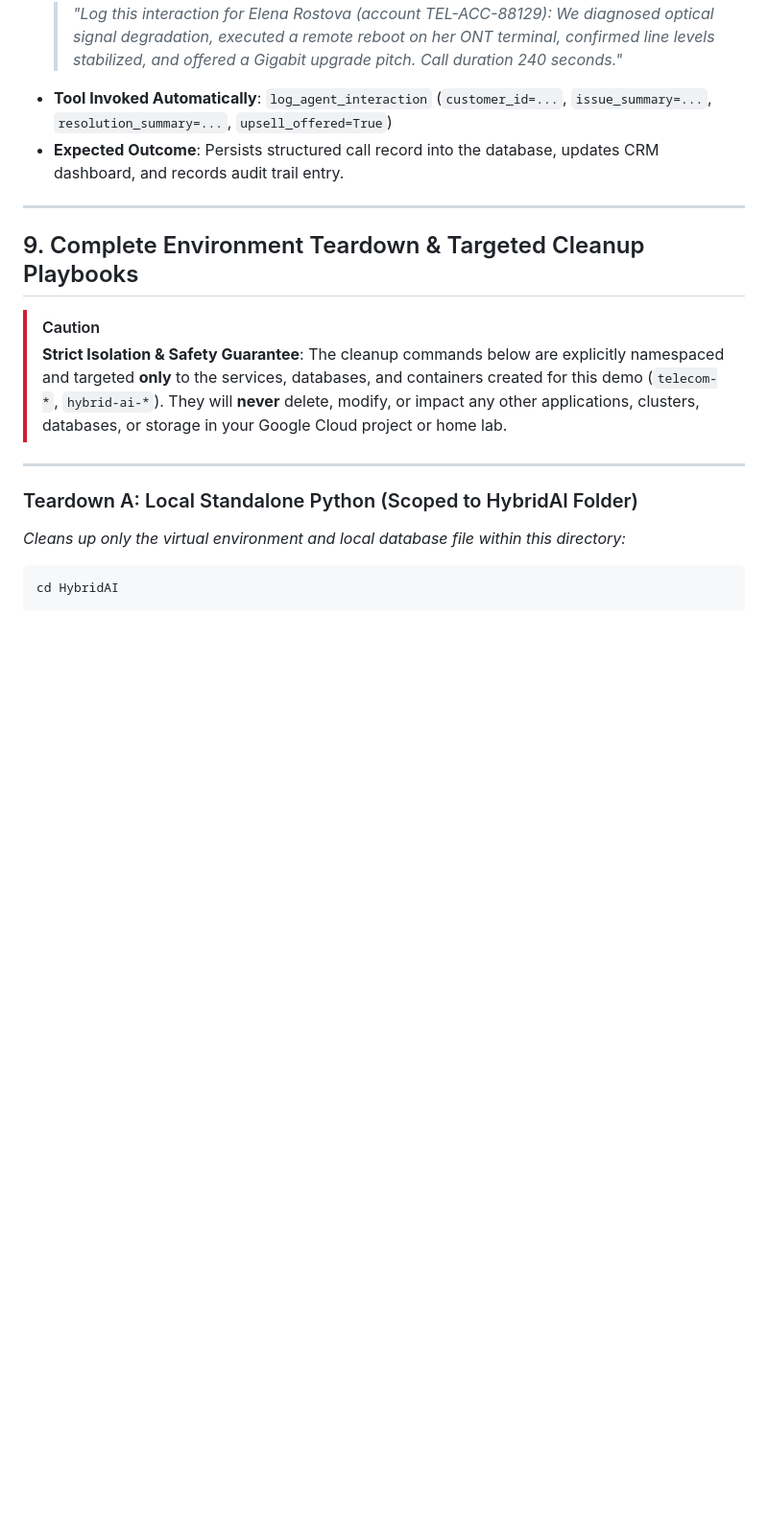
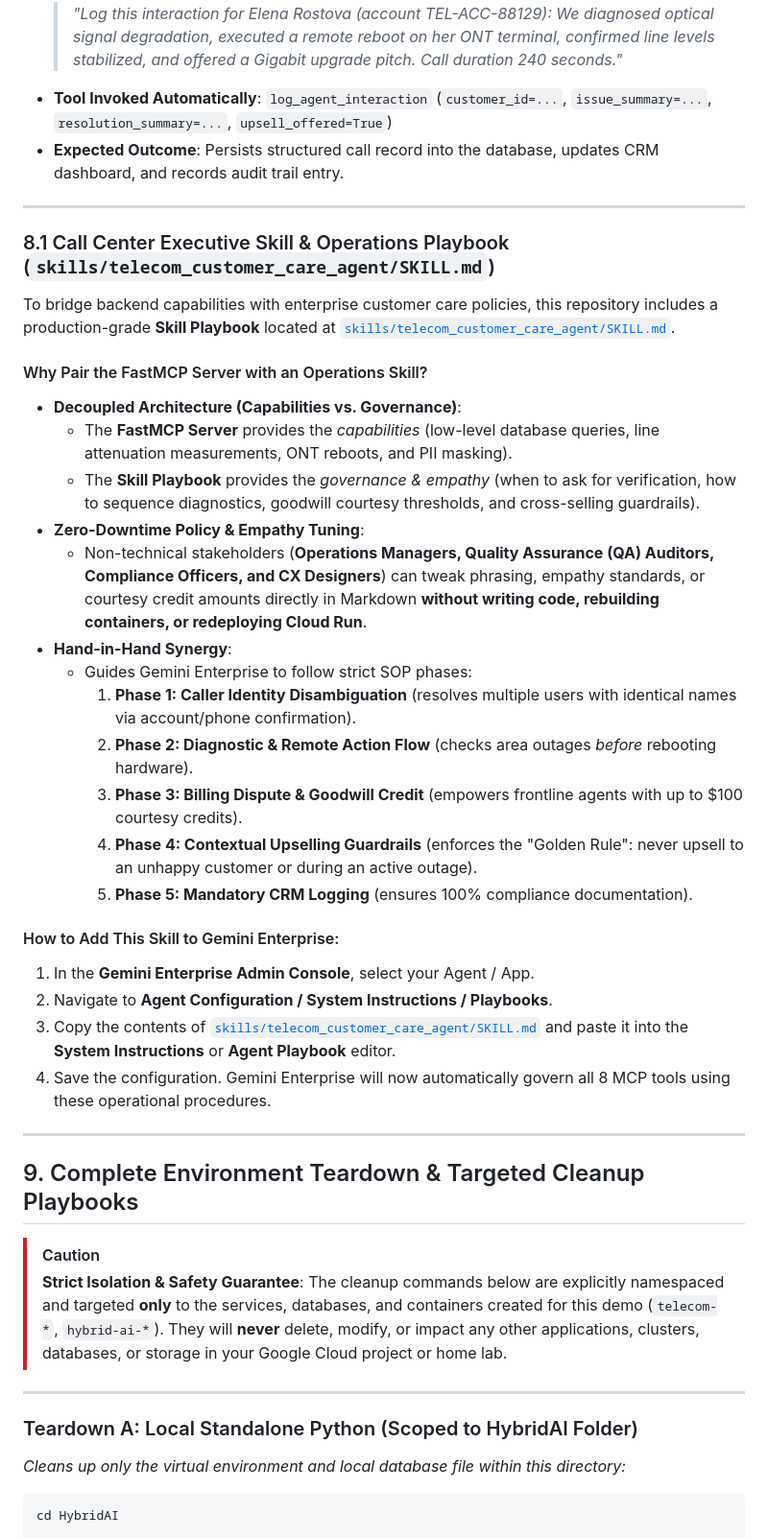
Before and after one commit to pradeesi/HybridAI, a Markdown page: README.md, the part around the change. Shown at 96% size. GitHub-like rendering; blank space fills up the shorter version.

Commit message:
feat(skills): add telecom customer care executive skill and operations playbook

```diff
--- a/README.md
+++ b/README.md
@@ -694,6 +694,32 @@ For clients supporting SSE transport:
 
 ---
 
+### 8.1 Call Center Executive Skill & Operations Playbook (`skills/telecom_customer_care_agent/SKILL.md`)
+
+To bridge backend capabilities with enterprise customer care policies, this repository includes a production-grade **Skill Playbook** located at [`skills/telecom_customer_care_agent/SKILL.md`](skills/telecom_customer_care_agent/SKILL.md).
+
+#### Why Pair the FastMCP Server with an Operations Skill?
+* **Decoupled Architecture (Capabilities vs. Governance)**:
+  - The **FastMCP Server** provides the *capabilities* (low-level database queries, line attenuation measurements, ONT reboots, and PII masking).
+  - The **Skill Playbook** provides the *governance & empathy* (when to ask for verification, how to sequence diagnostics, goodwill courtesy thresholds, and cross-selling guardrails).
+* **Zero-Downtime Policy & Empathy Tuning**:
+  - Non-technical stakeholders (**Operations Managers, Quality Assurance (QA) Auditors, Compliance Officers, and CX Designers**) can tweak phrasing, empathy standards, or courtesy credit amounts directly in Markdown **without writing code, rebuilding containers, or redeploying Cloud Run**.
+* **Hand-in-Hand Synergy**:
+  - Guides Gemini Enterprise to follow strict SOP phases:
+    1. **Phase 1: Caller Identity Disambiguation** (resolves multiple users with identical names via account/phone confirmation).
+    2. **Phase 2: Diagnostic & Remote Action Flow** (checks area outages *before* rebooting hardware).
+    3. **Phase 3: Billing Dispute & Goodwill Credit** (empowers frontline agents with up to $100 courtesy credits).
+    4. **Phase 4: Contextual Upselling Guardrails** (enforces the "Golden Rule": never upsell to an unhappy customer or during an active outage).
+    5. **Phase 5: Mandatory CRM Logging** (ensures 100% compliance documentation).
+
+#### How to Add This Skill to Gemini Enterprise:
+1. In the **Gemini Enterprise Admin Console**, select your Agent / App.
+2. Navigate to **Agent Configuration / System Instructions / Playbooks**.
+3. Copy the contents of [`skills/telecom_customer_care_agent/SKILL.md`](skills/telecom_customer_care_agent/SKILL.md) and paste it into the **System Instructions** or **Agent Playbook** editor.
+4. Save the configuration. Gemini Enterprise will now automatically govern all 8 MCP tools using these operational procedures.
+
+---
+
 ## 9. Complete Environment Teardown & Targeted Cleanup Playbooks
 
 > [!CAUTION]
```
Also changed, not shown: skills/telecom_customer_care_agent/SKILL.md (added, +180 -0 lines).
